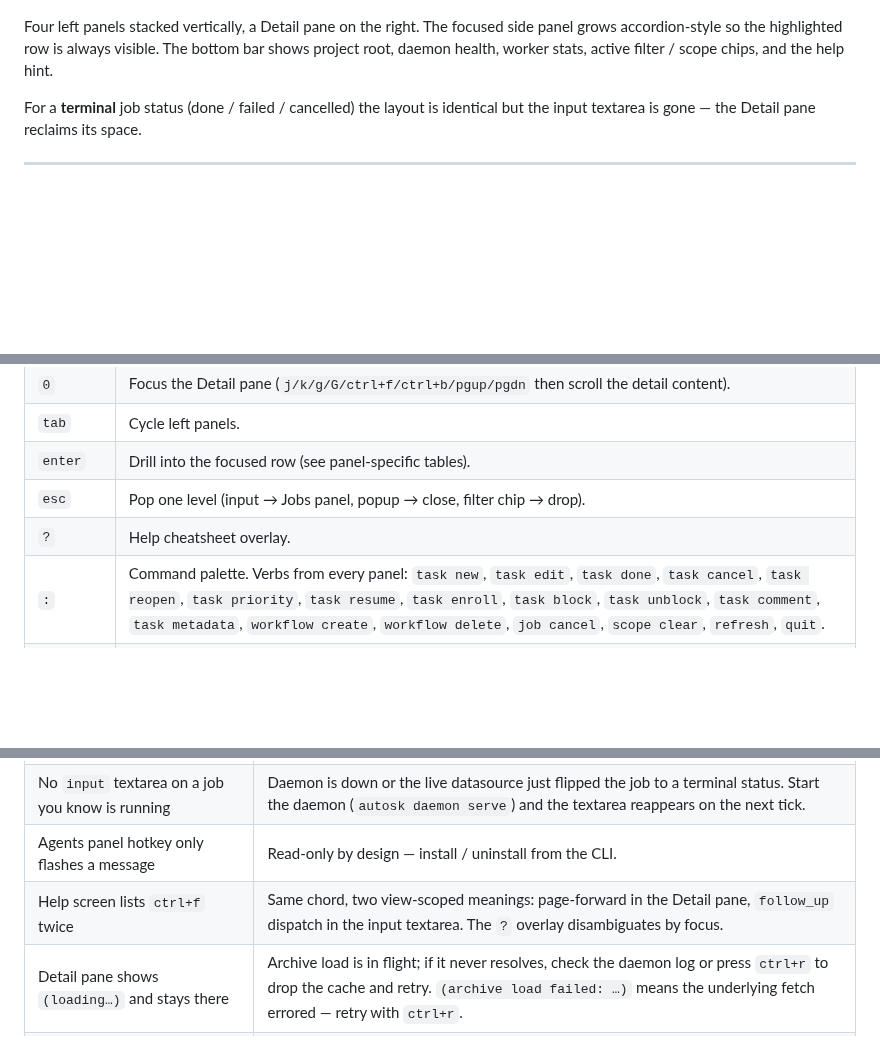
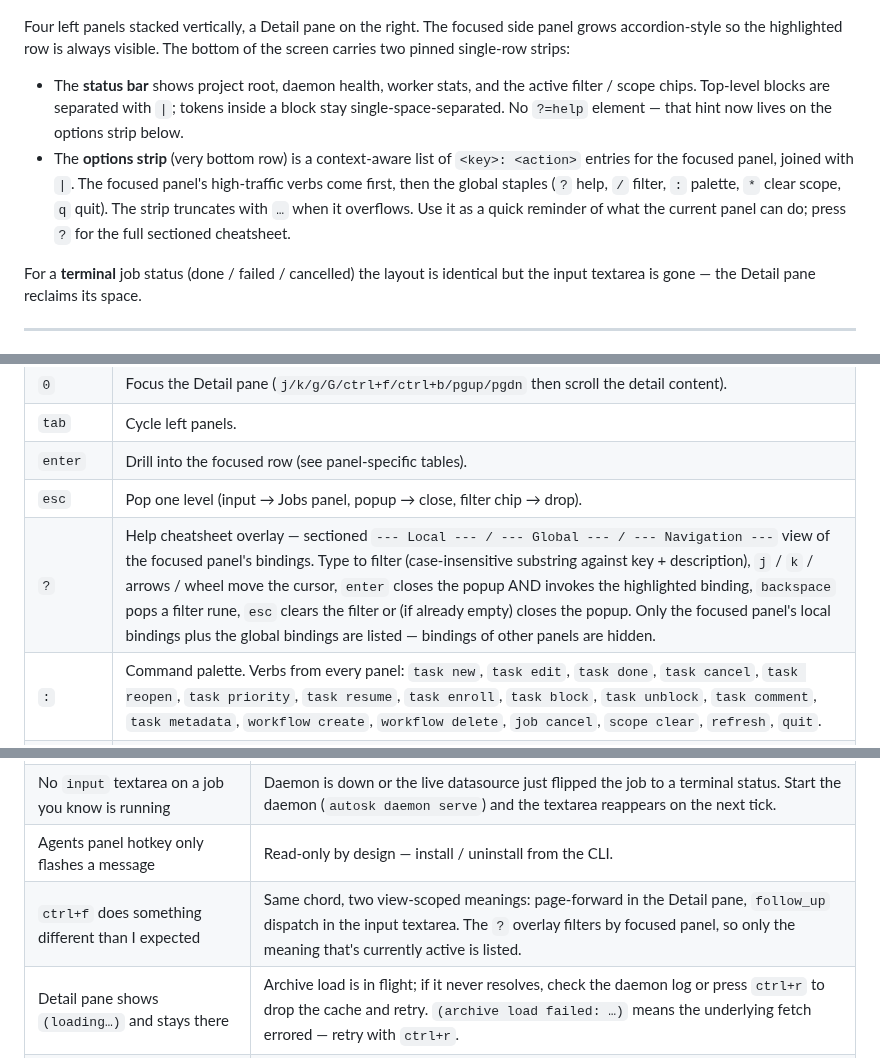
Before and after one commit to piligrimnick/autosk, a Markdown page: docs/lazy.md, 3 parts joined by grey strips. Rendered like a GitHub page; blank space fills up the shorter version.

Commit message:
docs(lazy): document cheatsheet popup + bottom options strip
- Layout section: replace one-line bottom-bar description with two
  bullets, one for the single-row status bar (` | ` separator,
  no `?=help`) and one for the new context-aware options strip
  (key:action entries, focused panel first, `…` truncation).
- Global keymap: expand the `?` row to describe the new lazygit-
  style cheatsheet UX (sections, live filter, enter-to-execute,
  per-focus scoping).
- Troubleshooting: refresh the `ctrl+f` note to match the new
  per-focus filtering of the help overlay.

Closes AC5 of the cheatsheet/options-strip task.

```diff
--- a/docs/lazy.md
+++ b/docs/lazy.md
@@ -40,8 +40,21 @@ cancel-job verb. See [Daemon dependency](#daemon-dependency).
 
 Four left panels stacked vertically, a Detail pane on the right.
 The focused side panel grows accordion-style so the highlighted row
-is always visible. The bottom bar shows project root, daemon health,
-worker stats, active filter / scope chips, and the help hint.
+is always visible. The bottom of the screen carries two pinned
+single-row strips:
+
+- The **status bar** shows project root, daemon health, worker
+  stats, and the active filter / scope chips. Top-level blocks are
+  separated with ` | `; tokens inside a block stay
+  single-space-separated. No `?=help` element — that hint now
+  lives on the options strip below.
+- The **options strip** (very bottom row) is a context-aware list
+  of `<key>: <action>` entries for the focused panel, joined with
+  ` | `. The focused panel's high-traffic verbs come first, then
+  the global staples (`?` help, `/` filter, `:` palette, `*`
+  clear scope, `q` quit). The strip truncates with `…` when it
+  overflows. Use it as a quick reminder of what the current panel
+  can do; press `?` for the full sectioned cheatsheet.
 
 For a **terminal** job status (done / failed / cancelled) the layout is
 identical but the input textarea is gone — the Detail pane reclaims
@@ -100,7 +113,7 @@ every other kind (`user_text`, `tool_call`, `tool_result`,
 | `tab` | Cycle left panels. |
 | `enter` | Drill into the focused row (see panel-specific tables). |
 | `esc` | Pop one level (input → Jobs panel, popup → close, filter chip → drop). |
-| `?` | Help cheatsheet overlay. |
+| `?` | Help cheatsheet overlay — sectioned `--- Local --- / --- Global --- / --- Navigation ---` view of the focused panel's bindings. Type to filter (case-insensitive substring against key + description), `j` / `k` / arrows / wheel move the cursor, `enter` closes the popup AND invokes the highlighted binding, `backspace` pops a filter rune, `esc` clears the filter or (if already empty) closes the popup. Only the focused panel's local bindings plus the global bindings are listed — bindings of other panels are hidden. |
 | `:` | Command palette. Verbs from every panel: `task new`, `task edit`, `task done`, `task cancel`, `task reopen`, `task priority`, `task resume`, `task enroll`, `task block`, `task unblock`, `task comment`, `task metadata`, `workflow create`, `workflow delete`, `job cancel`, `scope clear`, `refresh`, `quit`. |
 | `/` | Filter the focused panel — see [Filter syntax](#filter-syntax). |
 | `*` | Clear all scope chips. |
@@ -384,7 +397,7 @@ fresh fds immediately.
 | `daemon=down` but `autosk daemon list` works | Stale socket path. Pass `--sock` or set `$AUTOSK_SOCK`. |
 | No `input` textarea on a job you know is running | Daemon is down or the live datasource just flipped the job to a terminal status. Start the daemon (`autosk daemon serve`) and the textarea reappears on the next tick. |
 | Agents panel hotkey only flashes a message | Read-only by design — install / uninstall from the CLI. |
-| Help screen lists `ctrl+f` twice | Same chord, two view-scoped meanings: page-forward in the Detail pane, `follow_up` dispatch in the input textarea. The `?` overlay disambiguates by focus. |
+| `ctrl+f` does something different than I expected | Same chord, two view-scoped meanings: page-forward in the Detail pane, `follow_up` dispatch in the input textarea. The `?` overlay filters by focused panel, so only the meaning that's currently active is listed. |
 | Detail pane shows `(loading…)` and stays there | Archive load is in flight; if it never resolves, check the daemon log or press `ctrl+r` to drop the cache and retry. `(archive load failed: …)` means the underlying fetch errored — retry with `ctrl+r`. |
 | Signals / comments for a job are missing in the job Detail | They live on the parent **task** detail. Focus the Tasks panel (`1`) and move the cursor onto the parent task. |
 | External CLI writes don't show up | Press `R` to force a refresh; if the data is still stale, `ctrl+r` drops the DB connection and reopens. |
```
